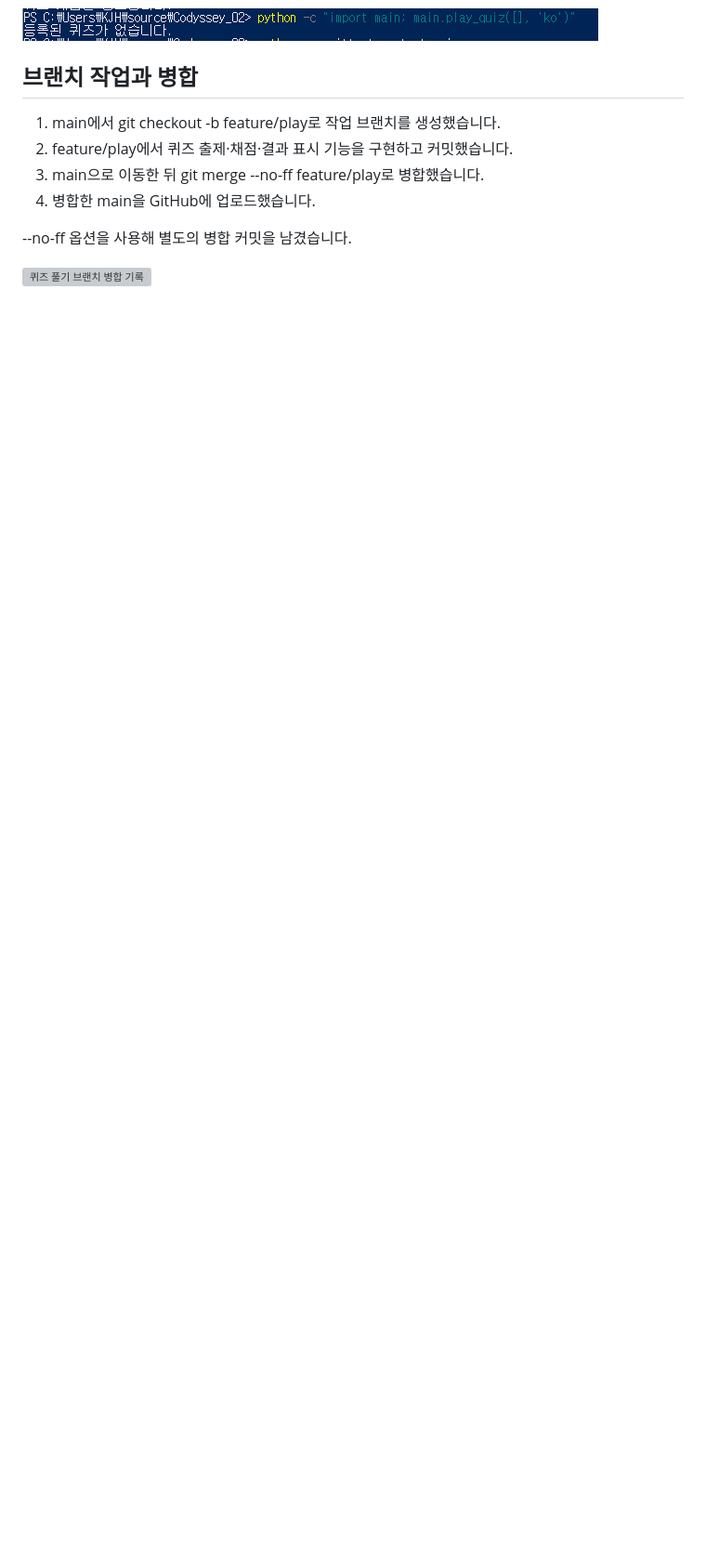
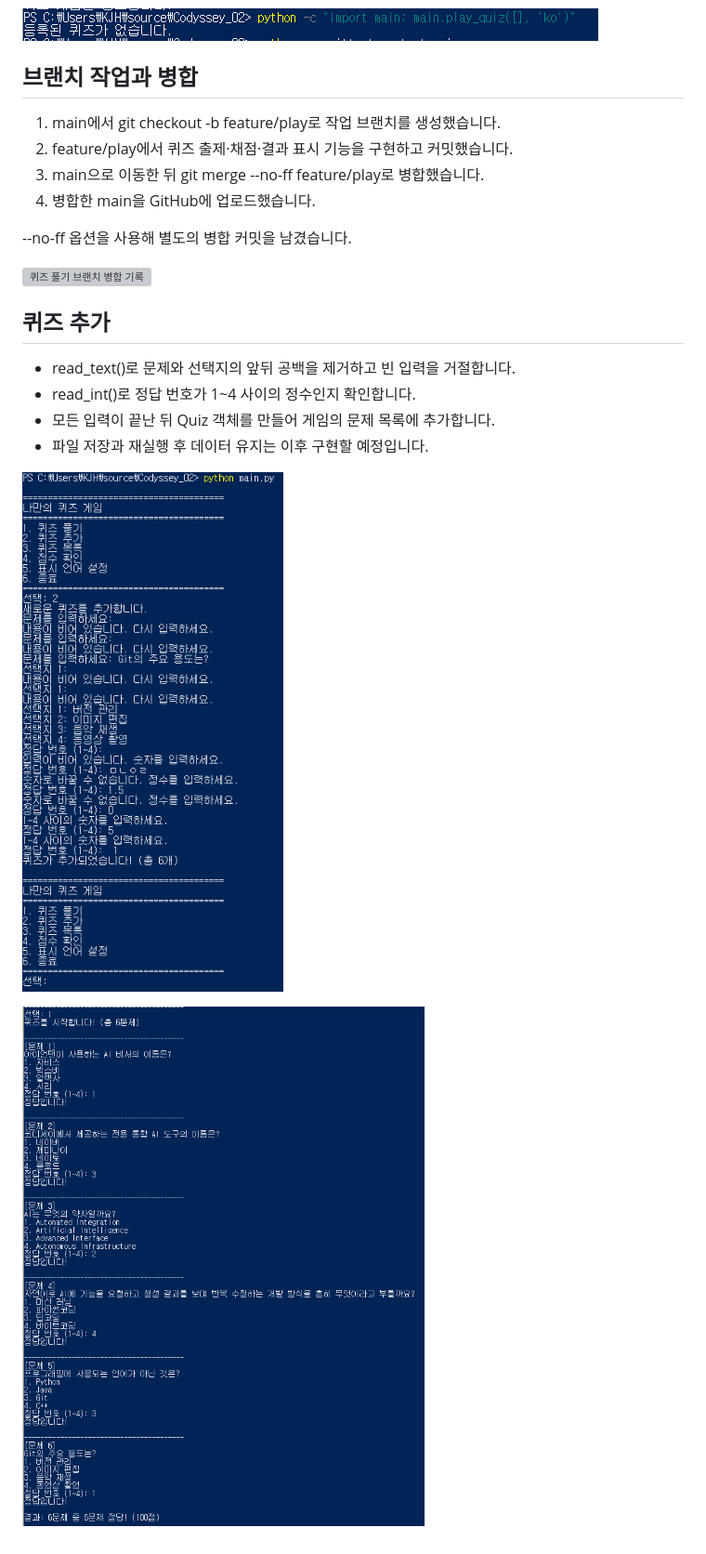
Before and after one commit to KMJ-lroise/Codyssey_02, a Markdown page: README.md, the part around one of its changes. Shown at 93% size. GitHub-like rendering; pictures changed too: docs/screenshots/add_quiz.PNG (added), docs/screenshots/play_added_quiz.PNG (added); blank space fills up the shorter version; grey boxes are pictures that could not be loaded.

```diff
--- a/README.md
+++ b/README.md
@@ -129,3 +137,14 @@ QuizGame은 여러 문제를 가지고 게임을 진행합니다.
 --no-ff 옵션을 사용해 별도의 병합 커밋을 남겼습니다.
 
 ![퀴즈 풀기 브랜치 병합 기록](docs/screenshots/git_merge_play.PNG)
+
+## 퀴즈 추가
+
+- read_text()로 문제와 선택지의 앞뒤 공백을 제거하고 빈 입력을 거절합니다.
+- read_int()로 정답 번호가 1~4 사이의 정수인지 확인합니다.
+- 모든 입력이 끝난 뒤 Quiz 객체를 만들어 게임의 문제 목록에 추가합니다.
+- 파일 저장과 재실행 후 데이터 유지는 이후 구현할 예정입니다.
+
+![퀴즈 추가와 입력 오류 처리](docs/screenshots/add_quiz.PNG)
+
+![추가한 문제 출제와 결과](docs/screenshots/play_added_quiz.PNG)
```
Also changed, not shown: other parts of README.md (+10 -2 lines), docs/test-results.md (+22 -0 lines), 1 other file.
